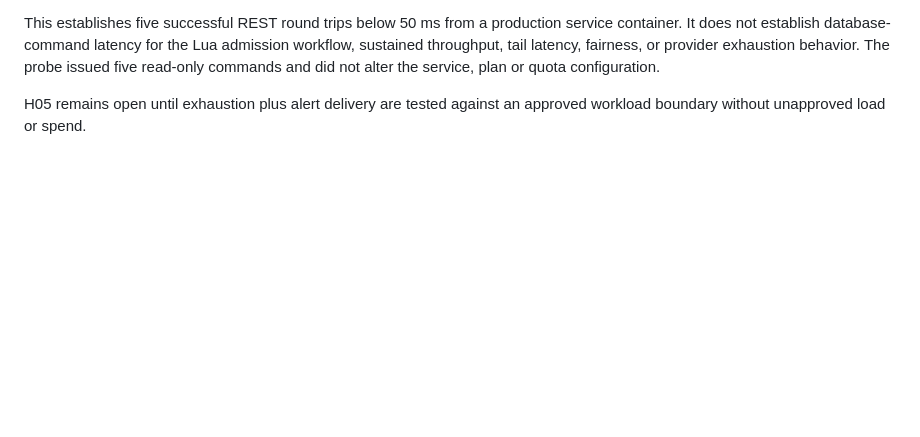
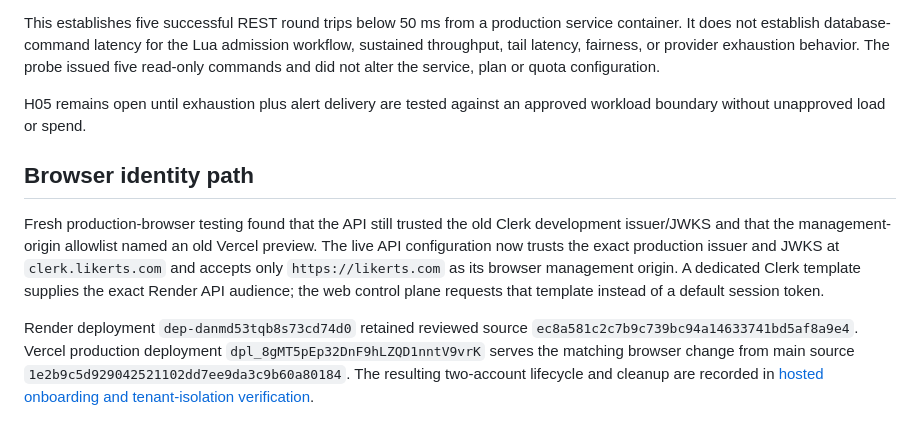
Before and after one commit to crosstabs/likerts, a Markdown page: docs/verification/hosted-provider-state.md, the part around the change. Drawn GitHub-style; blank space fills up the shorter version.

Commit message:
Record hosted onboarding isolation evidence

```diff
--- a/docs/verification/hosted-provider-state.md
+++ b/docs/verification/hosted-provider-state.md
@@ -73,3 +73,20 @@ the service, plan or quota configuration.
 
 H05 remains open until exhaustion plus alert delivery are tested against an
 approved workload boundary without unapproved load or spend.
+
+## Browser identity path
+
+Fresh production-browser testing found that the API still trusted the old Clerk
+development issuer/JWKS and that the management-origin allowlist named an old
+Vercel preview. The live API configuration now trusts the exact production
+issuer and JWKS at `clerk.likerts.com` and accepts only `https://likerts.com` as
+its browser management origin. A dedicated Clerk template supplies the exact
+Render API audience; the web control plane requests that template instead of a
+default session token.
+
+Render deployment `dep-danmd53tqb8s73cd74d0` retained reviewed source
+`ec8a581c2c7b9c739bc94a14633741bd5af8a9e4`. Vercel production deployment
+`dpl_8gMT5pEp32DnF9hLZQD1nntV9vrK` serves the matching browser change from main
+source `1e2b9c5d929042521102dd7ee9da3c9b60a80184`. The resulting two-account
+lifecycle and cleanup are recorded in
+[hosted onboarding and tenant-isolation verification](hosted-onboarding-isolation.md).
```
Also changed, not shown: PUBLIC-LAUNCH.md (+5 -5 lines), docs/verification/hosted-onboarding-isolation.md (added, +63 -0 lines).
